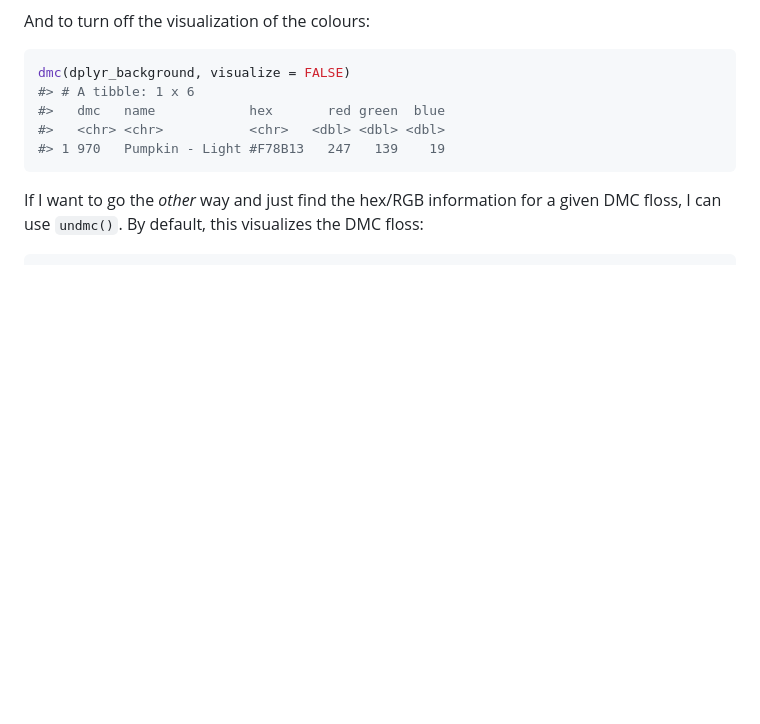
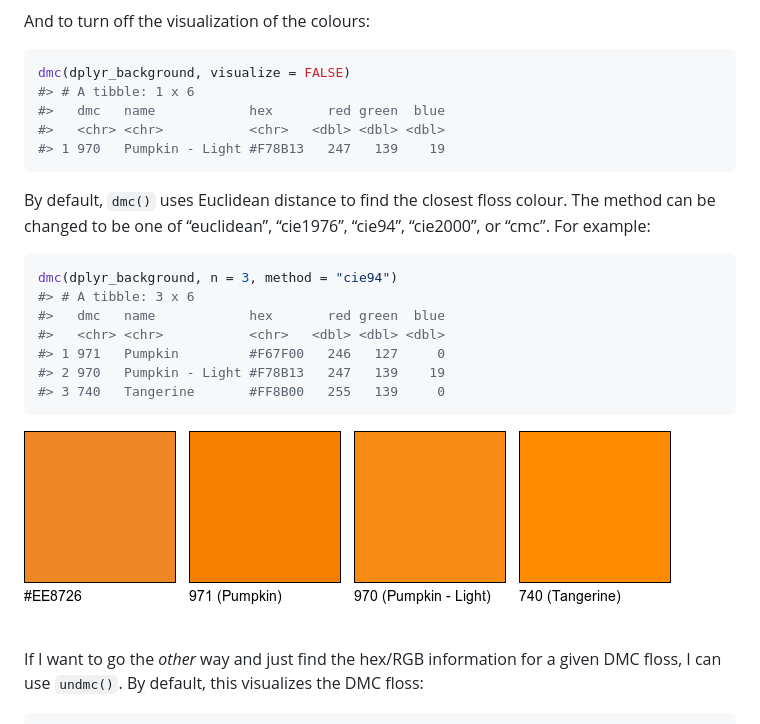
Before and after one commit to sharlagelfand/dmc, a Markdown page: README.md, the part around the change. Rendered like a GitHub page; pictures changed too: man/figures/README-dmc-dplyr-cie94-1.png (added); blank space fills up the shorter version.

Commit message:
Add details to readme on colour comparison methods

````diff
--- a/README.md
+++ b/README.md
@@ -77,6 +77,22 @@ dmc(dplyr_background, visualize = FALSE)
 #> 1 970   Pumpkin - Light #F78B13   247   139    19
 ```
 
+By default, `dmc()` uses Euclidean distance to find the closest floss
+colour. The method can be changed to be one of “euclidean”, “cie1976”,
+“cie94”, “cie2000”, or “cmc”. For example:
+
+``` r
+dmc(dplyr_background, n = 3, method = "cie94")
+#> # A tibble: 3 x 6
+#>   dmc   name            hex       red green  blue
+#>   <chr> <chr>           <chr>   <dbl> <dbl> <dbl>
+#> 1 971   Pumpkin         #F67F00   246   127     0
+#> 2 970   Pumpkin - Light #F78B13   247   139    19
+#> 3 740   Tangerine       #FF8B00   255   139     0
+```
+
+![](man/figures/README-dmc-dplyr-cie94-1.png)<!-- -->
+
 If I want to go the *other* way and just find the hex/RGB information
 for a given DMC floss, I can use `undmc()`. By default, this visualizes
 the DMC floss:
````
Also changed, not shown: man/figures/README-dmc-dplyr-1.png, man/figures/README-dmc-dplyr-3-1.png, man/figures/README-undmc-1.png, 2 other files.
